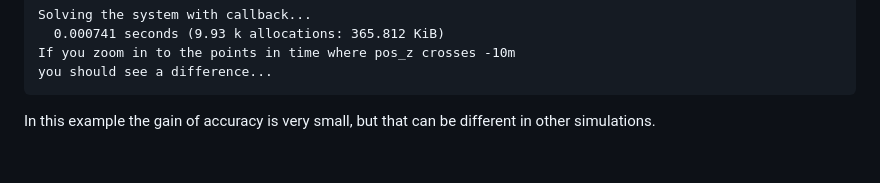
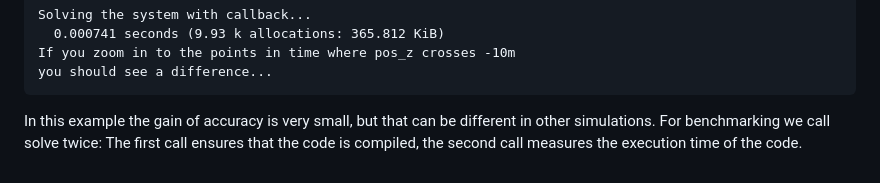
Before and after one commit to ufechner7/Tethers.jl, a Markdown page: README.md, the part around the change. GitHub-like rendering.

````diff
--- a/README.md
+++ b/README.md
@@ -121,4 +121,5 @@ If you zoom in to the points in time where pos_z crosses -10m
 you should see a difference...
 ```
 In this example the gain of accuracy is very small, but that can be different
-in other simulations.
+in other simulations. For benchmarking we call solve twice: The first call ensures that the
+code is compiled, the second call measures the execution time of the code.
````
